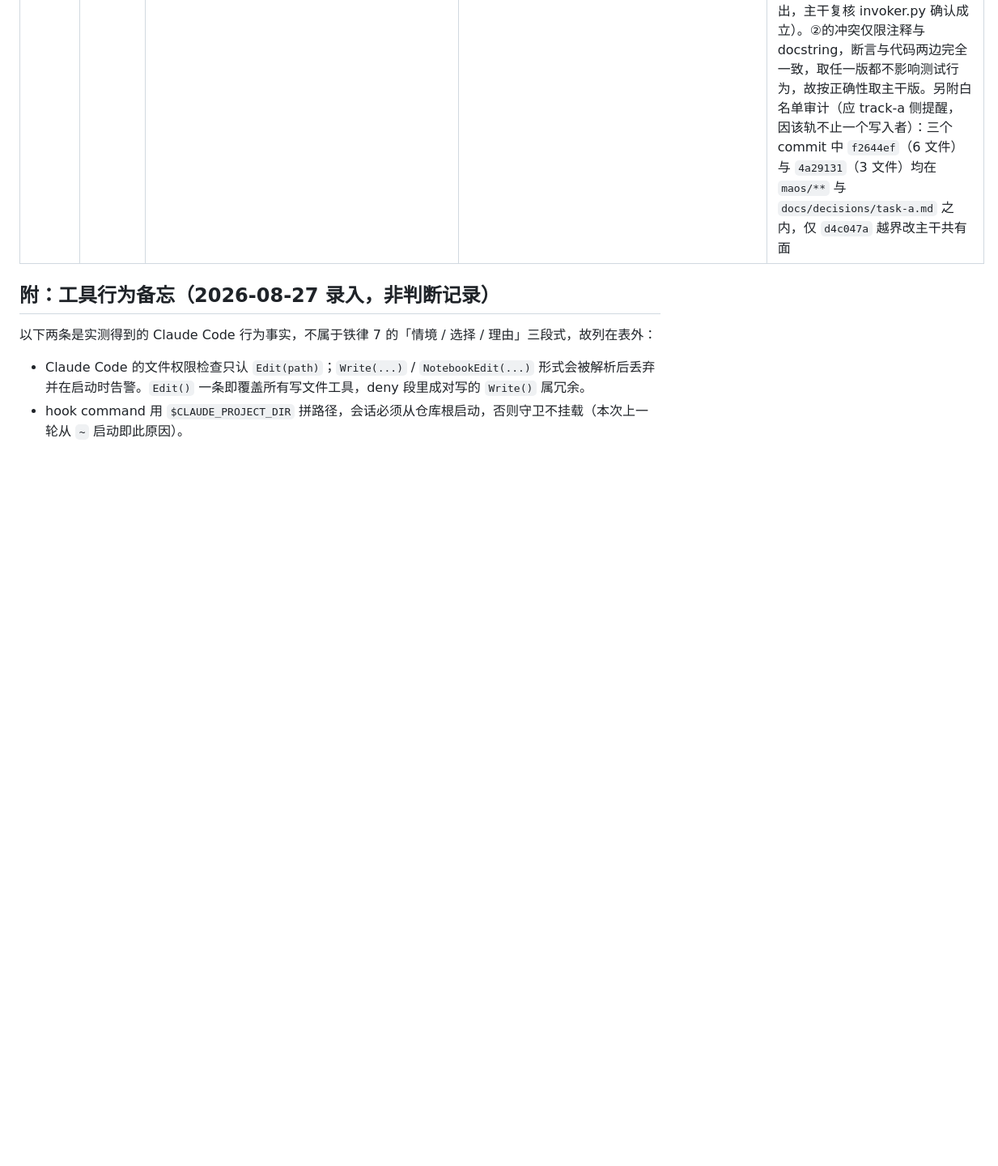
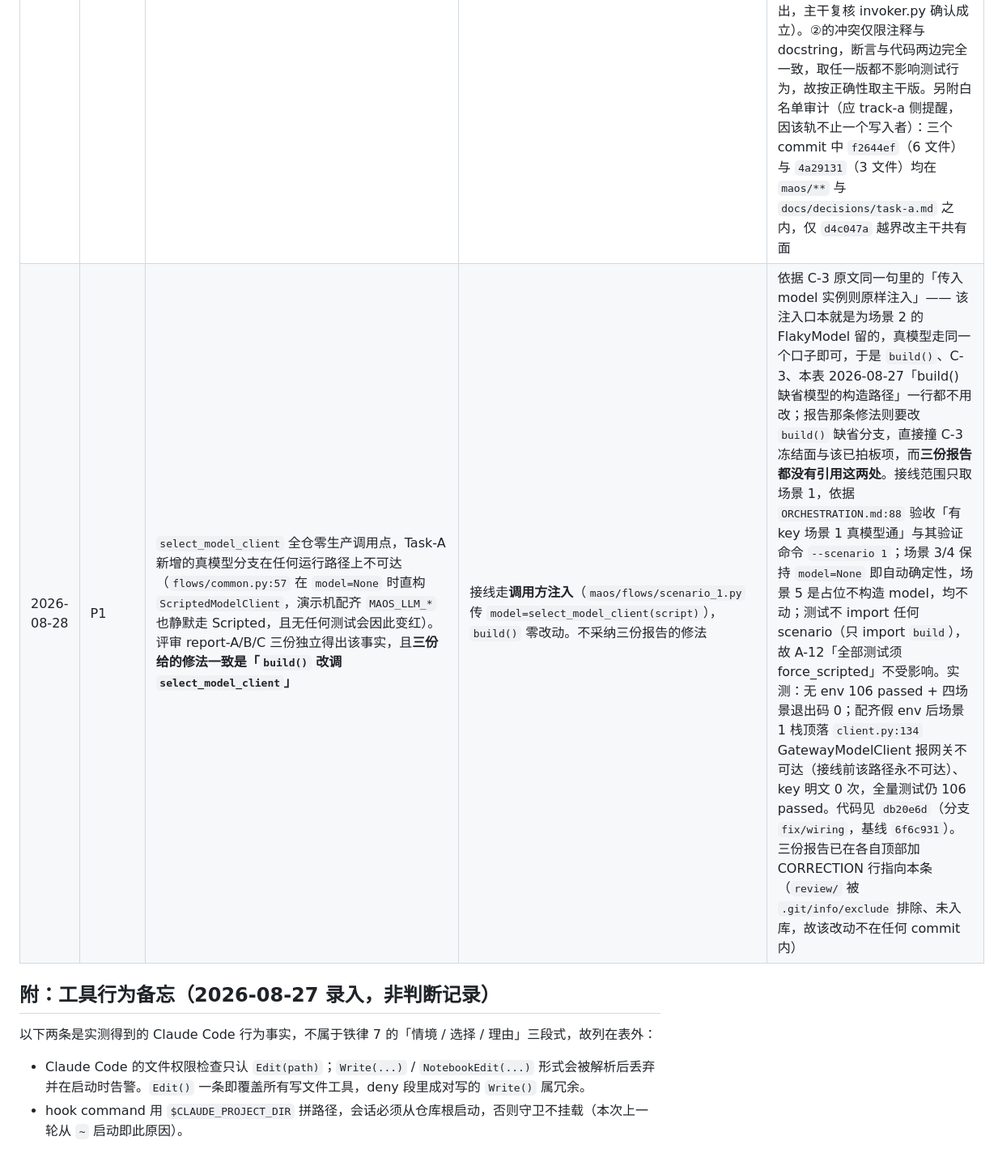
Before and after one commit to TomwaltW/maos-runtime, a Markdown page: docs/DECISIONS.md, the part around the change. Shown at 81% size. Rendered like a GitHub page; blank space fills up the shorter version.

Commit message:
docs(p1): DECISIONS 记接线口径 —— 调用方注入，不采纳三份报告改 build() 的修法
评审 report-A/B/C 三份独立查出同一事实：select_model_client 全仓零生产调用
点，Task-A 的真模型分支不可达。事实成立，但三份给的修法一致是「build() 改调
select_model_client」，而该改法撞 C-3 冻结契约与本表 2026-08-27「build() 缺省
模型的构造路径」已拍板项 —— 三份报告都没有引用这两处。

实际接线改走调用方注入：scenario_1.py 传 model=select_model_client(script)，
走 C-3 原文同一句已经留出的「传入 model 实例则原样注入」口子，于是 build()、
C-3、该已拍板项一行都不用改。代码见 db20e6d（分支 fix/wiring，基线 6f6c931）。

本条落主干而非 fix/wiring：docs/DECISIONS.md 属主干共有面，本表 2026-08-28
「合并 track-a 的两处冲突取舍」的白名单审计已记过 d4c047a 越界改主干共有面
一次，不重蹈。同轨的 docs/decisions/task-a.md 附注属 track-a 面，另落 fix/wiring。

三份报告已各自在顶部加 CORRECTION 行指向本条，但 review/ 被 .git/info/exclude
排除且从未跟踪，那三处改动不在任何 commit 内 —— 此事实一并记在本条理由列里，
以免日后查不到它们为什么无版本记录。

Co-Authored-By: Claude Opus 5 (1M context) <noreply@anthropic.com>

```diff
--- a/docs/DECISIONS.md
+++ b/docs/DECISIONS.md
@@ -37,6 +37,7 @@
 | 2026-08-28 | P1 | Task-A 在 track-a 的 `test_registry_autodiscovery.py`（该文件属主线账）上加了两处纯增量，经其侧人类授权后跨会话请主线一并吸收；主线未参与该授权 | 两处都吸收，但 (a) 的记录理由按主线复核结果改写。(a) 探针函数开头补 `assert registry.get("probe.never-implemented") is None`；(b) `test_select_model_client_signature_is_frozen` 加 `monkeypatch` 并 `delenv` 三个 `MAOS_LLM_*`（`raising=False`） | (b) 理由完全成立：真模型分支落地后，无参 `select_model_client()` 在配齐 key 的机器（演示机）上会拿到真客户端，这条守「签名冻结」的闸会因环境而红，红因与语义无关——摘的是环境不是语义，`force_scripted=True` 那条原样保留。(a) 该收但**其原述理由不成立**：Task-A 称哨兵被实现会「退化成真调用而断言照样绿、静默失效」，实测不然——一旦注册，`res.status == "failed"` 当场就红，不存在静默；真实价值是让红**指名道姓**指向哨兵失效本身，而非指向下游断言。照抄原理由即在本表记录一条错误技术判断，故改写。另：(b) 主线侧验不出差别（当前 `select_model_client` 恒返 Scripted，配不配 env 均 101 passed），Task-A 报称其侧实测复现过 FAILED，主线未复核，收录依据是推理成立而非复现 |
 | 2026-08-28 | P0 | 两次 commit 撞 `No closing quotation`，Task-A 报告推断为「shlex 解析器吃不下续行/heredoc」，并把「本仓库中文长 commit message 基本都得绕道写文件」交由主线决定是否定成规程；手册未覆盖守卫的解析边界 | 不采纳「一律 -F」。先直跑 `guard_bash.py` 本体（10 个用例）定出真边界，再在 common.md 铁律 5 下附**窄规程**：单行标题直接 `-m`，仅在需要多行正文时用 Write 工具落文件再 `git commit -F`。同时把 BACKLOG 新增条目的归因按实测改写，而非照抄报告原述 | 原推断不成立：反斜杠续行在分词前已被 `raw.replace` 折平，heredoc 正文只要引号成对即放行，中文与该错误完全无关。真实边界是 `check_bash` 把命令按换行切开后**逐行** `shlex`，任一行内 `'` 或 `"` 不成对即 fail-closed。「一律 -F」是按错误归因开的药：单行中文标题本就能过，为它每次多造一个临时文件是净亏，且会让后续六个 Phase 都付这笔成本。另补报告未覆盖的一条：`cat > msg.txt <<EOF` 写文件会被同一规则咬，改成写文件并不能绕开——唯一免疫通道是 Write 工具（守卫对 Edit/Write 只查路径，`content 一律不看`）。commit 前缀取 p0 而非人类拟的 p1：`p<N>` 是 Phase 号不是优先级，本条属守卫/全局约定面，与 3e7152b、fe6cfff、aef679a 同族 |
 | 2026-08-28 | P0 | 合并 track-a 的两处冲突取舍。①`docs/phases/common.md`：track-a 于 00:37:34 落 `d4c047a` 把 commit message 走法写进铁律 5 同一锚点，主干 00:41 落 `d2b320f` 写同一条；②`maos/tests/test_registry_autodiscovery.py`：主干 `1fb612a` 已吸收 track-a 的两处测试增量，track-a 另在 `4a29131` 自留一版。`git merge-tree` 预演确认只有这两处冲突 | 两处**都取主干版**。不要求 track-a revert，其分支历史原样保留，主干不改他轨。已跨会话告知 track-a 侧 | 同一条理由覆盖两处：track-a 那两版的正文都复述了主干已证伪的技术判断。①`d4c047a` 标题写「禁 heredoc」、正文称「heredoc / 跨行引号的 Bash 写法」一律不行，而直跑守卫本体实测引号成对的 heredoc 放行（track-a 侧 `4a29131` 本身即用 `git commit -F -` heredoc 提交成功，是一次真实反证样本）；②track-a 版注释称哨兵被实现会「断言照样绿、静默失效」，该说法在**当前**断言下不成立，但兜住它的不是 status 那条：哨兵若被实现且调用成功，`res.status == "failed"` 变红；若被实现且调用失败，status 照样过，真正变红的是 `res.error == "skill_not_found:probe.never-implemented"` 这条**精确等值**断言 —— 该字面量只在 `registry.get() is None` 的早退路径产生（已核 invoker.py:73），哨兵一旦实现该路径就不再走，error 不可能等于它。据此留一条前瞻警告：**若将来有人把这条放宽成 `"skill_not_found" in res.error` 或干脆删掉，d4c047a 注释描述的静默失效路径就会真的出现**，那时哨兵自检断言是唯一不依赖下游断言强度的把守。主干 1fb612a 的 commit body 与本行初稿都只写了 status 一条，同样不够精确；该 commit 已入库四条之前，不回改历史，精度以本行为准（本条由 track-a 侧独立核算断言链后指出，主干复核 invoker.py 确认成立）。②的冲突仅限注释与 docstring，断言与代码两边完全一致，取任一版都不影响测试行为，故按正确性取主干版。另附白名单审计（应 track-a 侧提醒，因该轨不止一个写入者）：三个 commit 中 `f2644ef`（6 文件）与 `4a29131`（3 文件）均在 `maos/**` 与 `docs/decisions/task-a.md` 之内，仅 `d4c047a` 越界改主干共有面 |
+| 2026-08-28 | P1 | `select_model_client` 全仓零生产调用点，Task-A 新增的真模型分支在任何运行路径上不可达（`flows/common.py:57` 在 `model=None` 时直构 `ScriptedModelClient`，演示机配齐 `MAOS_LLM_*` 也静默走 Scripted，且无任何测试会因此变红）。评审 report-A/B/C 三份独立得出该事实，且**三份给的修法一致是「`build()` 改调 `select_model_client`」** | 接线走**调用方注入**（`maos/flows/scenario_1.py` 传 `model=select_model_client(script)`），`build()` 零改动。不采纳三份报告的修法 | 依据 C-3 原文同一句里的「传入 model 实例则原样注入」—— 该注入口本就是为场景 2 的 FlakyModel 留的，真模型走同一个口子即可，于是 `build()`、C-3、本表 2026-08-27「build() 缺省模型的构造路径」一行都不用改；报告那条修法则要改 `build()` 缺省分支，直接撞 C-3 冻结面与该已拍板项，而**三份报告都没有引用这两处**。接线范围只取场景 1，依据 `ORCHESTRATION.md:88` 验收「有 key 场景 1 真模型通」与其验证命令 `--scenario 1`；场景 3/4 保持 `model=None` 即自动确定性，场景 5 是占位不构造 model，均不动；测试不 import 任何 scenario（只 import `build`），故 A-12「全部测试须 force_scripted」不受影响。实测：无 env 106 passed + 四场景退出码 0；配齐假 env 后场景 1 栈顶落 `client.py:134` GatewayModelClient 报网关不可达（接线前该路径永不可达）、key 明文 0 次，全量测试仍 106 passed。代码见 `db20e6d`（分支 `fix/wiring`，基线 `6f6c931`）。三份报告已在各自顶部加 CORRECTION 行指向本条（`review/` 被 `.git/info/exclude` 排除、未入库，故该改动不在任何 commit 内） |
 
 ## 附：工具行为备忘（2026-08-27 录入，非判断记录）
 
```
